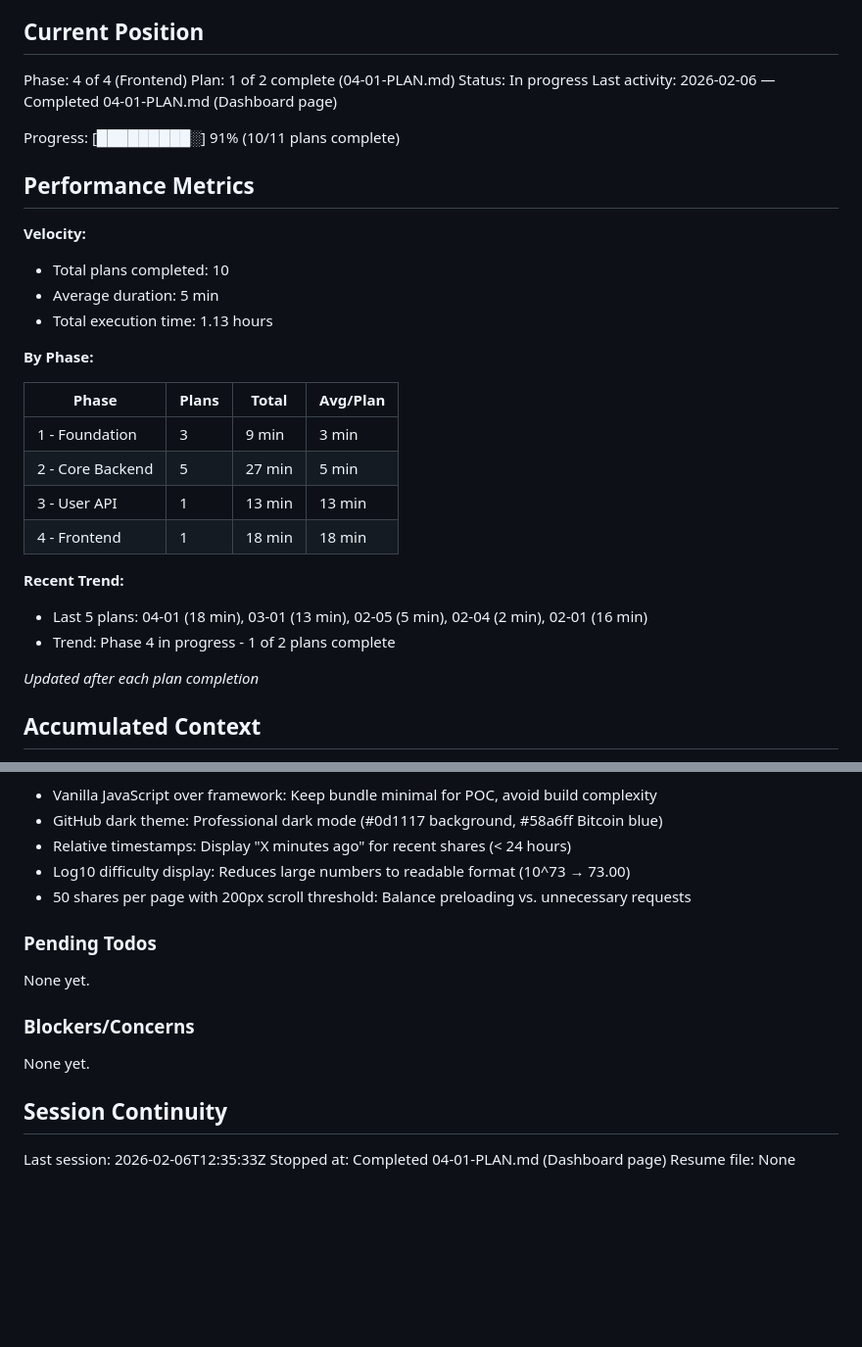
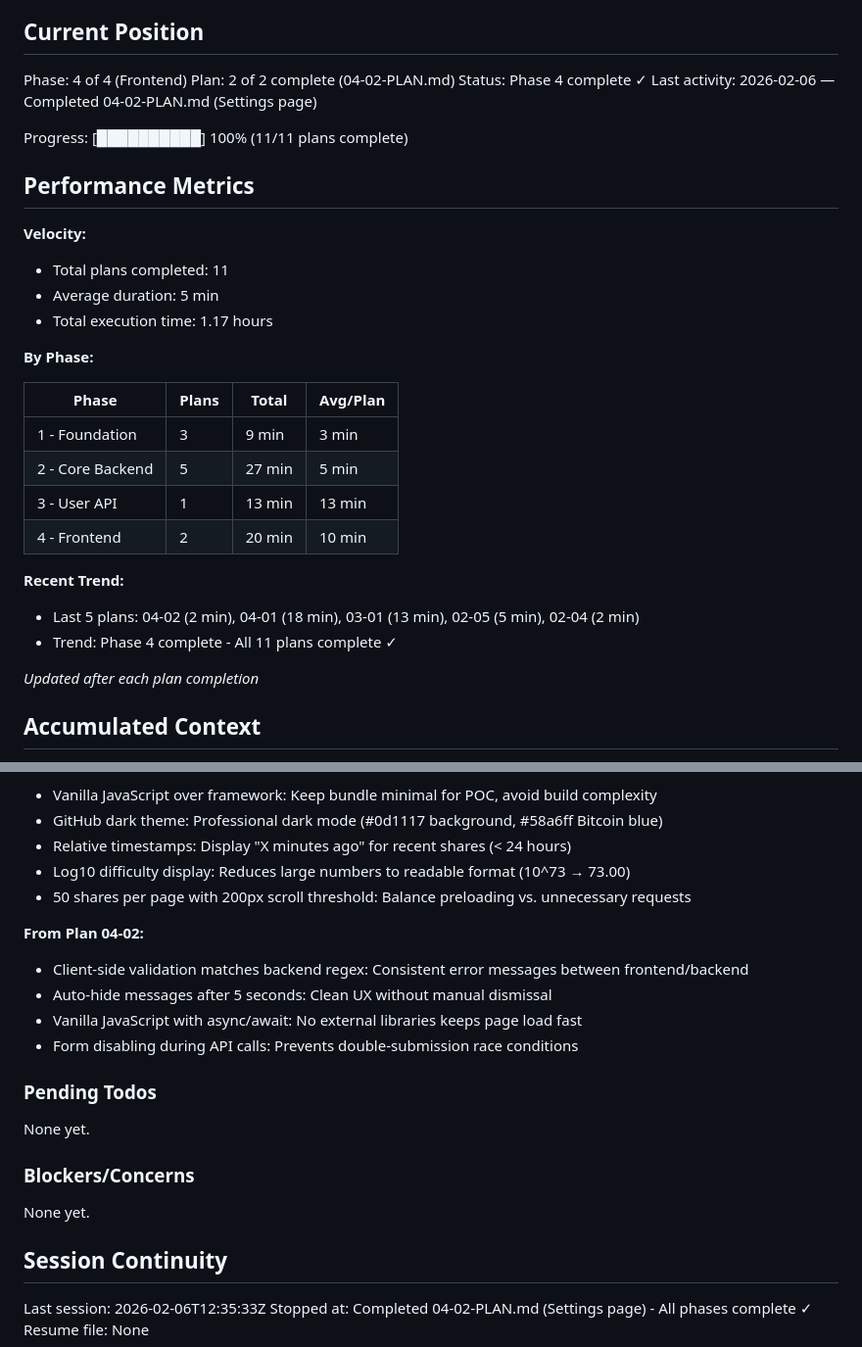
Before and after one commit to terakael/slicehash, a Markdown page: .planning/STATE.md, 2 parts joined by grey strips. Shown at 98% size. Rendered like a GitHub page; blank space fills up the shorter version.

Commit message:
docs(04-02): complete Settings page plan
Tasks completed: 4/4
- Task 1: Create settings page route and template
- Task 2: Add settings form styling to CSS
- Task 3: Implement settings form logic
- Task 4: Human verification checkpoint (approved)

SUMMARY: .planning/phases/04-frontend/04-02-SUMMARY.md

```diff
--- a/.planning/STATE.md
+++ b/.planning/STATE.md
@@ -10,19 +10,19 @@ See: .planning/PROJECT.md (updated 2026-02-06)
 ## Current Position
 
 Phase: 4 of 4 (Frontend)
-Plan: 1 of 2 complete (04-01-PLAN.md)
-Status: In progress
-Last activity: 2026-02-06 — Completed 04-01-PLAN.md (Dashboard page)
+Plan: 2 of 2 complete (04-02-PLAN.md)
+Status: Phase 4 complete ✓
+Last activity: 2026-02-06 — Completed 04-02-PLAN.md (Settings page)
 
-Progress: [█████████░] 91% (10/11 plans complete)
+Progress: [██████████] 100% (11/11 plans complete)
 
 ## Performance Metrics
 
 **Velocity:**
 
-- Total plans completed: 10
+- Total plans completed: 11
 - Average duration: 5 min
-- Total execution time: 1.13 hours
+- Total execution time: 1.17 hours
 
 **By Phase:**
 
@@ -31,12 +31,12 @@ Progress: [█████████░] 91% (10/11 plans complete)
 | 1 - Foundation | 3 | 9 min | 3 min |
 | 2 - Core Backend | 5 | 27 min | 5 min |
 | 3 - User API | 1 | 13 min | 13 min |
-| 4 - Frontend | 1 | 18 min | 18 min |
+| 4 - Frontend | 2 | 20 min | 10 min |
 
 **Recent Trend:**
 
-- Last 5 plans: 04-01 (18 min), 03-01 (13 min), 02-05 (5 min), 02-04 (2 min), 02-01 (16 min)
-- Trend: Phase 4 in progress - 1 of 2 plans complete
+- Last 5 plans: 04-02 (2 min), 04-01 (18 min), 03-01 (13 min), 02-05 (5 min), 02-04 (2 min)
+- Trend: Phase 4 complete - All 11 plans complete ✓
 
 *Updated after each plan completion*
 
@@ -114,6 +114,12 @@ Recent decisions affecting current work:
 - Log10 difficulty display: Reduces large numbers to readable format (10^73 → 73.00)
 - 50 shares per page with 200px scroll threshold: Balance preloading vs. unnecessary requests
 
+**From Plan 04-02:**
+- Client-side validation matches backend regex: Consistent error messages between frontend/backend
+- Auto-hide messages after 5 seconds: Clean UX without manual dismissal
+- Vanilla JavaScript with async/await: No external libraries keeps page load fast
+- Form disabling during API calls: Prevents double-submission race conditions
+
 ### Pending Todos
 
 None yet.
@@ -125,5 +131,5 @@ None yet.
 ## Session Continuity
 
 Last session: 2026-02-06T12:35:33Z
-Stopped at: Completed 04-01-PLAN.md (Dashboard page)
+Stopped at: Completed 04-02-PLAN.md (Settings page) - All phases complete ✓
 Resume file: None
```
Also changed, not shown: 1 other file.
